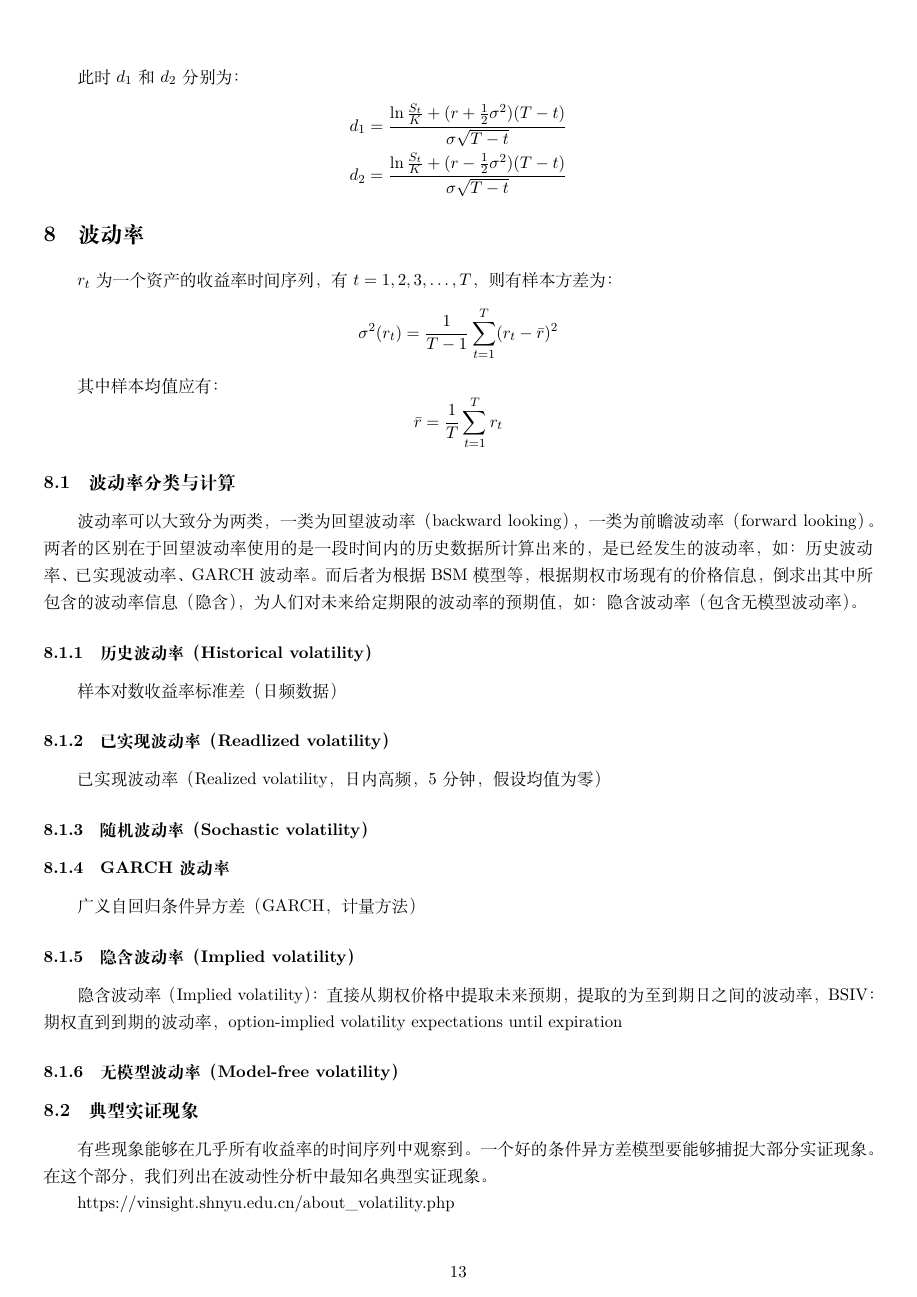
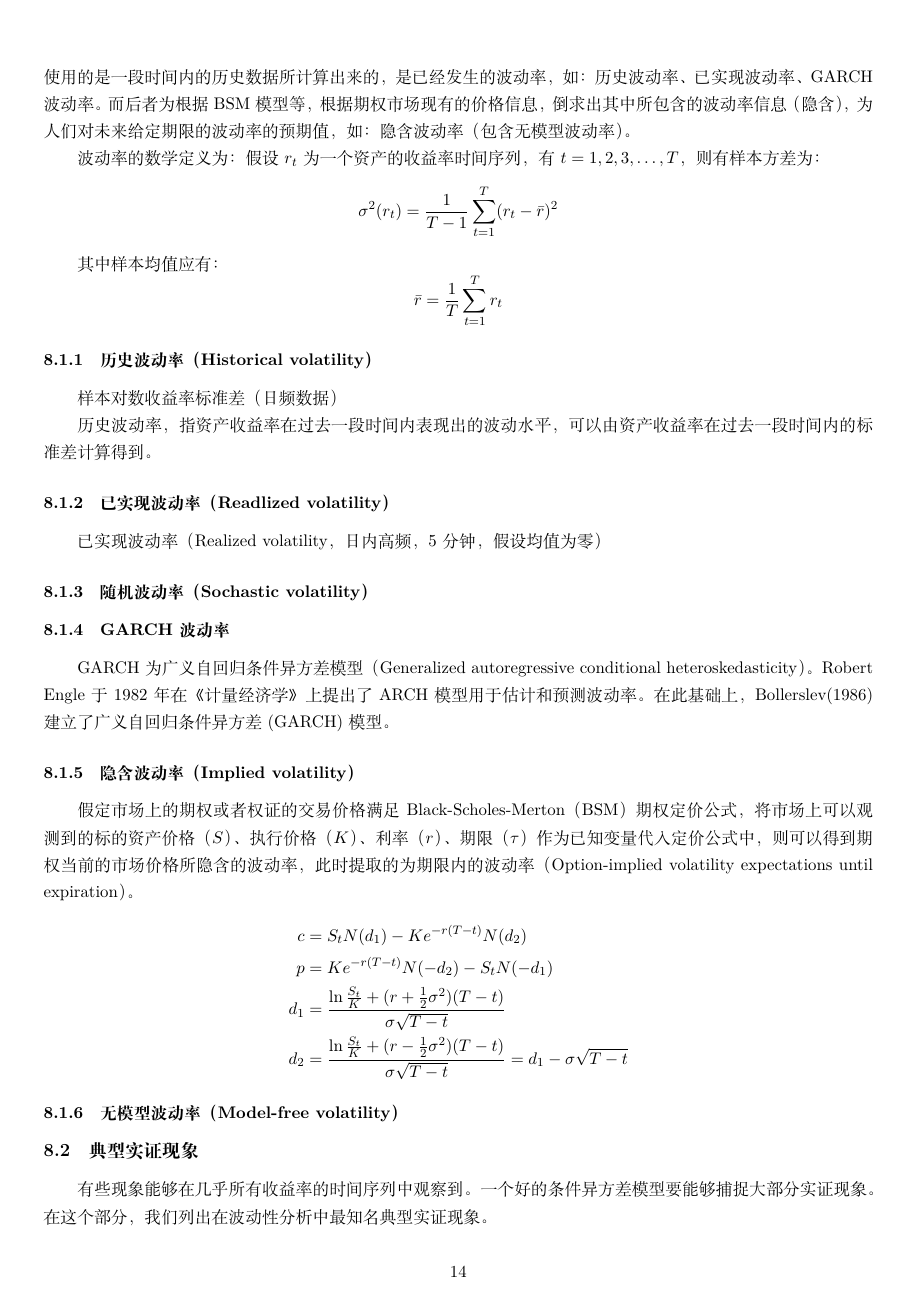
Before and after one commit to danielyang1009/latex-notes, a LaTeX document (bsm/bsm.tex): page 13 of 17 before the commit and page 14 of 18 after it. Compiled offline with XeLaTeX.

Commit message:
update volatility section

```diff
--- a/bsm/bsm.tex
+++ b/bsm/bsm.tex
@@ -590,7 +610,11 @@ $f(X,t)$的泰勒展开式为：
 
 \section{波动率}
 
-$r_t$为一个资产的收益率时间序列，有$t=1,2,3,\dots,T$，则有样本方差为：
+\subsection{分类与计算}
+
+波动率为一种风险的度量，所有的计算方法都是一种近似估计，并不代表准确的波动率。波动率可以大致分为两类，一类为回望波动率（backward looking），一类为前瞻波动率（forward looking）。两者的区别在于回望波动率使用的是一段时间内的历史数据所计算出来的，是已经发生的波动率，如：历史波动率、已实现波动率、GARCH波动率。而后者为根据BSM模型等，根据期权市场现有的价格信息，倒求出其中所包含的波动率信息（隐含），为人们对未来给定期限的波动率的预期值，如：隐含波动率（包含无模型波动率）。
+
+波动率的数学定义为：假设$r_t$为一个资产的收益率时间序列，有$t=1,2,3,\dots,T$，则有样本方差为：
 \begin{equation*}
     \sigma^2(r_t) = \frac{1}{T-1} \sum^T_{t=1} (r_t - \bar{r})^2
 \end{equation*}
@@ -600,11 +624,11 @@ $r_t$为一个资产的收益率时间序列，有$t=1,2,3,\dots,T$，则有样
     \bar{r} = \frac{1}{T} \sum_{t=1}^{T}r_t
 \end{equation*}
 
-\subsection{波动率分类与计算}
-波动率可以大致分为两类，一类为回望波动率（backward looking），一类为前瞻波动率（forward looking）。两者的区别在于回望波动率使用的是一段时间内的历史数据所计算出来的，是已经发生的波动率，如：历史波动率、已实现波动率、GARCH波动率。而后者为根据BSM模型等，根据期权市场现有的价格信息，倒求出其中所包含的波动率信息（隐含），为人们对未来给定期限的波动率的预期值，如：隐含波动率（包含无模型波动率）。
+\subsubsection{历史波动率（Historical volatility）}
 
-\subsubsection{历史波动率（Historical volatility）}
 样本对数收益率标准差（日频数据）
+
+历史波动率，指资产收益率在过去一段时间内表现出的波动水平，可以由资产收益率在过去一段时间内的标准差计算得到。
 
 \subsubsection{已实现波动率（Readlized volatility）}
 已实现波动率（Realized volatility，日内高频，5分钟，假设均值为零）
@@ -612,17 +636,22 @@ $r_t$为一个资产的收益率时间序列，有$t=1,2,3,\dots,T$，则有样
 \subsubsection{随机波动率（Sochastic volatility）}
 
 \subsubsection{GARCH波动率}
-广义自回归条件异方差（GARCH，计量方法）
+GARCH为广义自回归条件异方差模型（Generalized autoregressive conditional heteroskedasticity）。Robert Engle于1982年在《计量经济学》上提出了ARCH模型用于估计和预测波动率。在此基础上，Bollerslev(1986)建立了广义自回归条件异方差(GARCH)模型。
 
 \subsubsection{隐含波动率（Implied volatility）}
-隐含波动率（Implied volatility）：直接从期权价格中提取未来预期，提取的为至到期日之间的波动率，BSIV：期权直到到期的波动率，option-implied volatility expectations until expiration
+假定市场上的期权或者权证的交易价格满足Black-Scholes-Merton（BSM）期权定价公式，将市场上可以观测到的标的资产价格（$S$）、执行价格（$K$）、利率（$r$）、期限（$\tau$）作为已知变量代入定价公式中，则可以得到期权当前的市场价格所隐含的波动率，此时提取的为期限内的波动率（Option-implied volatility expectations until expiration）。
+\begin{align*}
+    c &= S_t N(d_1) - Ke^{-r(T-t)} N(d_2) \\
+    p & = K e^{-r(T-t)}N(-d_2) - S_t N(-d_1) \\
+    d_1 &= \frac{\ln \frac{S_t}{K} + (r+\frac{1}{2}\sigma^2)(T-t)}{\sigma\sqrt{T-t}} \\
+    d_2 &= \frac{\ln \frac{S_t}{K} + (r-\frac{1}{2}\sigma^2)(T-t)}{\sigma\sqrt{T-t}} = d_1 - \sigma\sqrt{T-t}
+\end{align*}
 
 \subsubsection{无模型波动率（Model-free volatility）}
 
 \subsection{典型实证现象}
 有些现象能够在几乎所有收益率的时间序列中观察到。一个好的条件异方差模型要能够捕捉大部分实证现象。在这个部分，我们列出在波动性分析中最知名典型实证现象。
-
-https://vinsight.shnyu.edu.cn/about\_volatility.php
+% https://vinsight.shnyu.edu.cn/about_volatility.php
 
 \subsubsection{波动率聚类}
 如果 t−1时的波动率很高，t 时的波动率也很可能会很高。即，在 t−1 时的冲击不仅会增加 t−1 时的波动率，也会影响到 t 时的波动率。换句话说，市场在某些时期较为波动，在其他时间更为平静。波动率特征按照时间集中分类。GARCH 类模型能够很好地捕捉这一现象。事实上，这些模型更准确地来说，是衡量 t 时的波动率是如何依赖历史波动率 (和其他可能的条件变量）。
```
Also changed, not shown: bsm/bsm.pdf, bsm/fig/gaussian-mixture-distribution.png (added), bsm/fig/lognormal-distribution.png (renamed from bsm/fig/lognormal_distribution.png), bsm/fig/lognormal_distribution.svg (deleted), bsm/bsm.tex (56 more changed lines), 1 other file.
